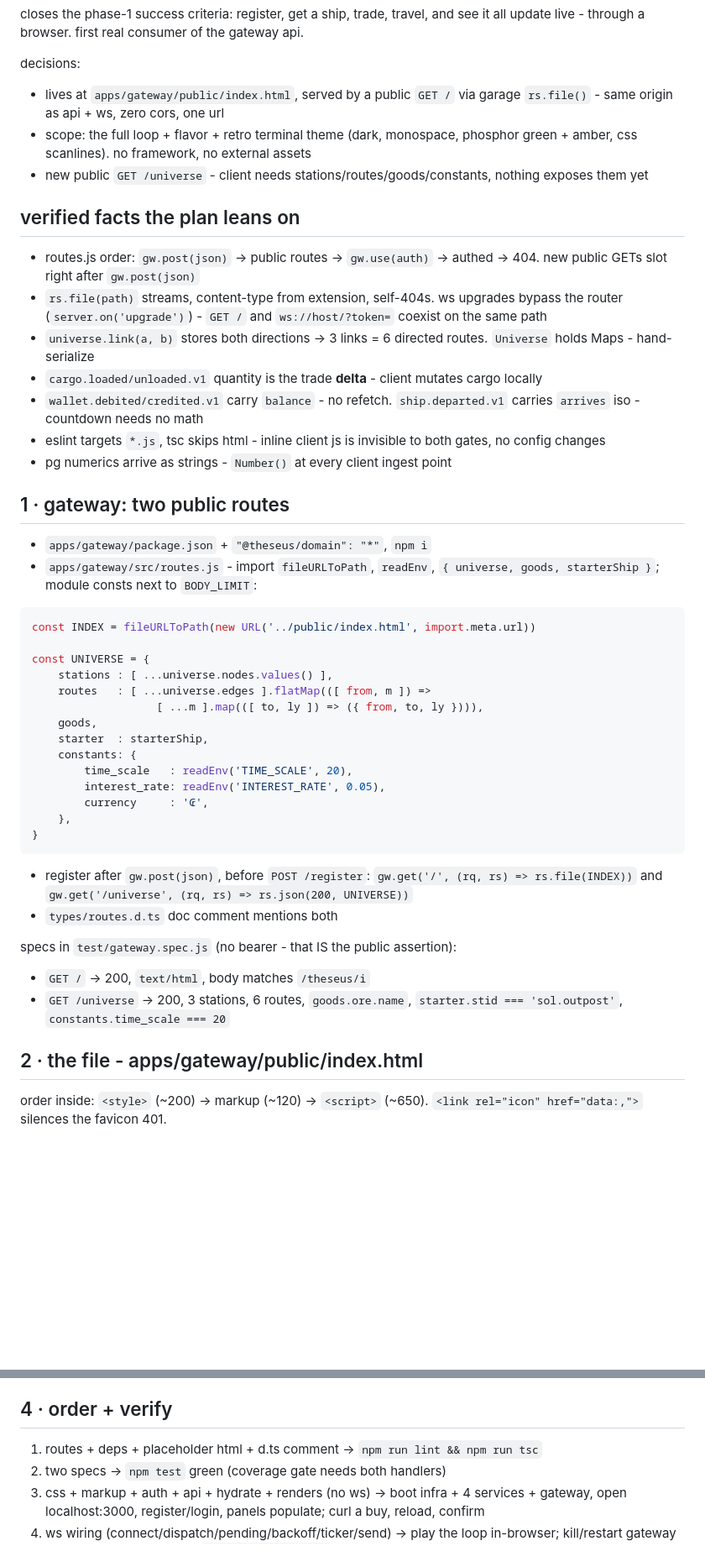
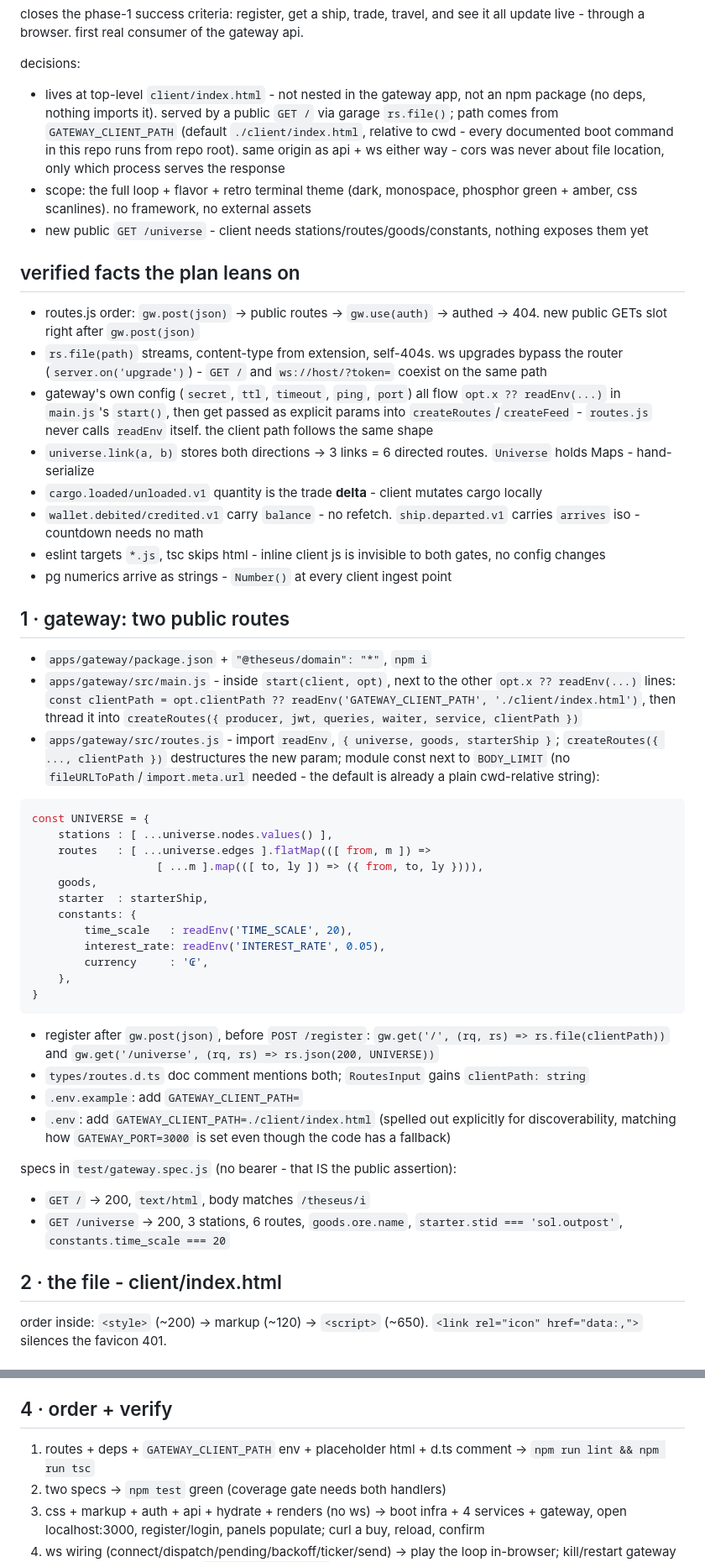
Before and after one commit to 4apaev/theseus, a Markdown page: docs/client.md, 2 parts joined by grey strips. Shown at 84% size. Drawn GitHub-style; blank space fills up the shorter version.

Commit message:
client design changes

````diff
--- a/docs/client.md
+++ b/docs/client.md
@@ -9,8 +9,13 @@ and see it all update live - through a browser. first real consumer of the
 gateway api.
 
 decisions:
-- lives at `apps/gateway/public/index.html`, served by a public `GET /`
-  via garage `rs.file()` - same origin as api + ws, zero cors, one url
+- lives at top-level `client/index.html` - not nested in the gateway app,
+  not an npm package (no deps, nothing imports it). served by a public
+  `GET /` via garage `rs.file()`; path comes from `GATEWAY_CLIENT_PATH`
+  (default `./client/index.html`, relative to cwd - every documented boot
+  command in this repo runs from repo root). same origin as api + ws
+  either way - cors was never about file location, only which process
+  serves the response
 - scope: the full loop + flavor + retro terminal theme (dark, monospace,
   phosphor green + amber, css scanlines). no framework, no external assets
 - new public `GET /universe` - client needs stations/routes/goods/constants,
@@ -25,6 +30,10 @@ verified facts the plan leans on
 - `rs.file(path)` streams, content-type from extension, self-404s.
   ws upgrades bypass the router (`server.on('upgrade')`) - `GET /` and
   `ws://host/?token=` coexist on the same path
+- gateway's own config (`secret`, `ttl`, `timeout`, `ping`, `port`) all
+  flow `opt.x ?? readEnv(...)` in `main.js`'s `start()`, then get passed
+  as explicit params into `createRoutes`/`createFeed` - `routes.js` never
+  calls `readEnv` itself. the client path follows the same shape
 - `universe.link(a, b)` stores both directions → 3 links = 6 directed
   routes. `Universe` holds Maps - hand-serialize
 - `cargo.loaded/unloaded.v1` quantity is the trade **delta** - client
@@ -40,12 +49,16 @@ verified facts the plan leans on
 ------------------------------------------------
 
 - `apps/gateway/package.json` + `"@theseus/domain": "*"`, `npm i`
-- `apps/gateway/src/routes.js` - import `fileURLToPath`, `readEnv`,
-  `{ universe, goods, starterShip }`; module consts next to `BODY_LIMIT`:
+- `apps/gateway/src/main.js` - inside `start(client, opt)`, next to the
+  other `opt.x ?? readEnv(...)` lines:
+  `const clientPath = opt.clientPath ?? readEnv('GATEWAY_CLIENT_PATH', './client/index.html')`,
+  then thread it into `createRoutes({ producer, jwt, queries, waiter, service, clientPath })`
+- `apps/gateway/src/routes.js` - import `readEnv`, `{ universe, goods, starterShip }`;
+  `createRoutes({ ..., clientPath })` destructures the new param; module
+  const next to `BODY_LIMIT` (no `fileURLToPath`/`import.meta.url` needed -
+  the default is already a plain cwd-relative string):
 
 ```js
-const INDEX = fileURLToPath(new URL('../public/index.html', import.meta.url))
-
 const UNIVERSE = {
     stations : [ ...universe.nodes.values() ],
     routes   : [ ...universe.edges ].flatMap(([ from, m ]) =>
@@ -61,9 +74,13 @@ const UNIVERSE = {
 ```
 
 - register after `gw.post(json)`, before `POST /register`:
-  `gw.get('/', (rq, rs) => rs.file(INDEX))` and
+  `gw.get('/', (rq, rs) => rs.file(clientPath))` and
   `gw.get('/universe', (rq, rs) => rs.json(200, UNIVERSE))`
-- `types/routes.d.ts` doc comment mentions both
+- `types/routes.d.ts` doc comment mentions both; `RoutesInput` gains `clientPath: string`
+- `.env.example`: add `GATEWAY_CLIENT_PATH=`
+- `.env`: add `GATEWAY_CLIENT_PATH=./client/index.html` (spelled out
+  explicitly for discoverability, matching how `GATEWAY_PORT=3000` is
+  set even though the code has a fallback)
 
 specs in `test/gateway.spec.js` (no bearer - that IS the public assertion):
 - `GET /` → 200, `text/html`, body matches `/theseus/i`
@@ -71,7 +88,7 @@ specs in `test/gateway.spec.js` (no bearer - that IS the public assertion):
   `starter.stid === 'sol.outpost'`, `constants.time_scale === 20`
 
 
-2 · the file - apps/gateway/public/index.html
+2 · the file - client/index.html
 ------------------------------------------------
 
 order inside: `<style>` (~200) → markup (~120) → `<script>` (~650).
@@ -177,7 +194,8 @@ explicit copy · multiple ships → `ships[0]` defensively
 4 · order + verify
 ------------------------------------------------
 
-1. routes + deps + placeholder html + d.ts comment → `npm run lint && npm run tsc`
+1. routes + deps + `GATEWAY_CLIENT_PATH` env + placeholder html + d.ts comment
+   → `npm run lint && npm run tsc`
 2. two specs → `npm test` green (coverage gate needs both handlers)
 3. css + markup + auth + api + hydrate + renders (no ws) → boot infra +
    4 services + gateway, open localhost:3000, register/login, panels
````
